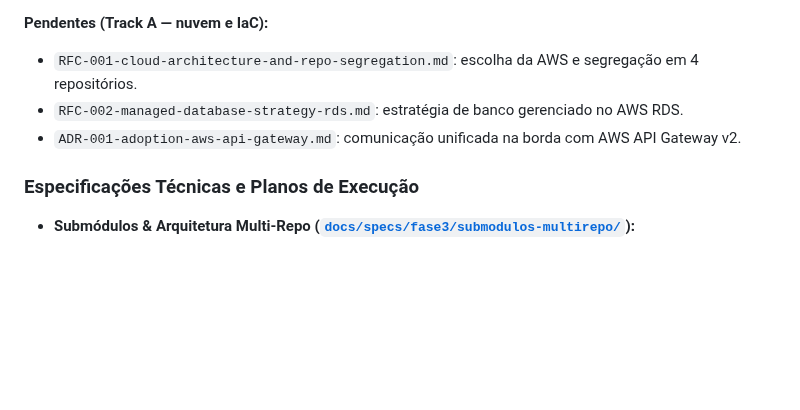
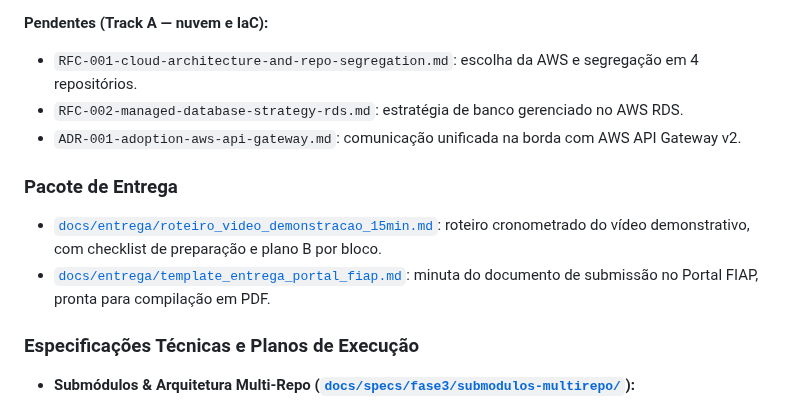
Before and after one commit to Grupo78-PosTech-15SOAT/AutoReparos, a Markdown page: README.md, the part around the change. Drawn GitHub-style; blank space fills up the shorter version.

```diff
--- a/README.md
+++ b/README.md
@@ -646,6 +646,11 @@ A documentação técnica da Fase 3 se divide entre os **documentos formais de a
 - `RFC-002-managed-database-strategy-rds.md`: estratégia de banco gerenciado no AWS RDS.
 - `ADR-001-adoption-aws-api-gateway.md`: comunicação unificada na borda com AWS API Gateway v2.
 
+### Pacote de Entrega
+
+- [`docs/entrega/roteiro_video_demonstracao_15min.md`](./docs/entrega/roteiro_video_demonstracao_15min.md): roteiro cronometrado do vídeo demonstrativo, com checklist de preparação e plano B por bloco.
+- [`docs/entrega/template_entrega_portal_fiap.md`](./docs/entrega/template_entrega_portal_fiap.md): minuta do documento de submissão no Portal FIAP, pronta para compilação em PDF.
+
 ### Especificações Técnicas e Planos de Execução
 
 - **Submódulos & Arquitetura Multi-Repo ([`docs/specs/fase3/submodulos-multirepo/`](./docs/specs/fase3/submodulos-multirepo/)):**
```
Also changed, not shown: docs/entrega/roteiro_video_demonstracao_15min.md (added, +269 -0 lines), docs/entrega/template_entrega_portal_fiap.md (added, +199 -0 lines).
